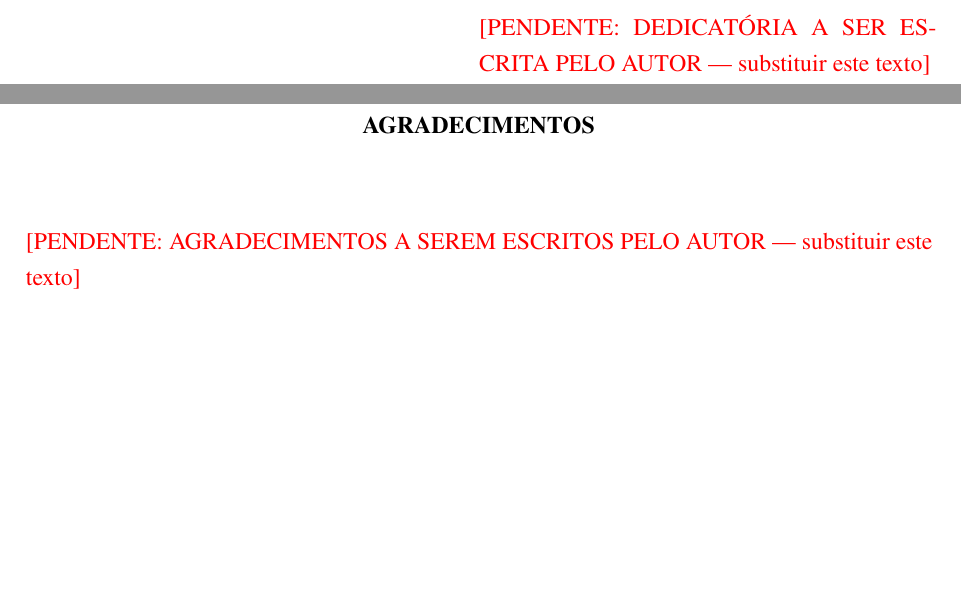
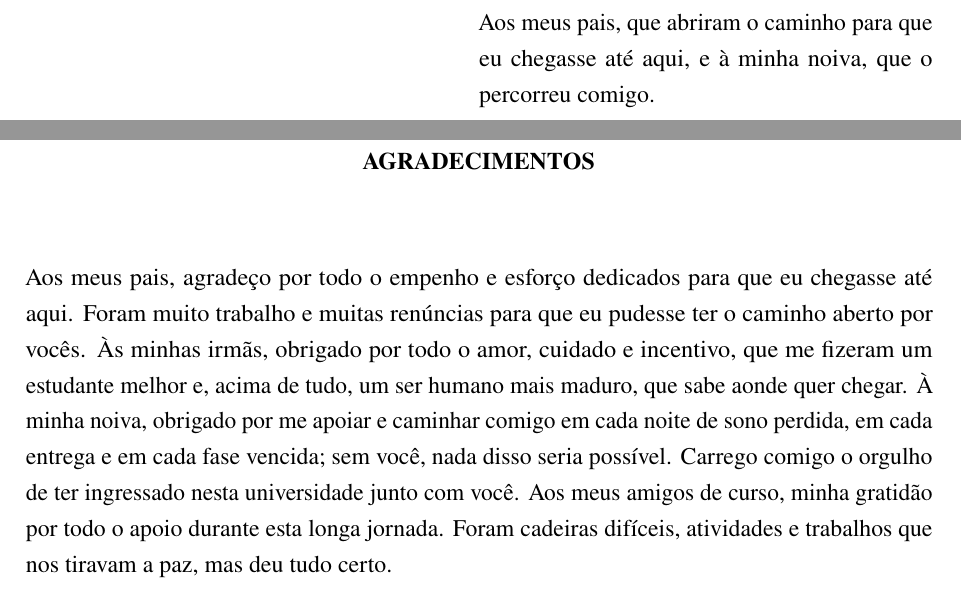
Before and after one commit to yuriolv/text-to-sql-context-experiment, a LaTeX thesis (monografia/main.tex, which reads monografia/pretextuais/agradecimentos.tex, monografia/pretextuais/dedicatoria.tex): two parts of pages 5 and 6 of 60, joined at a grey line, cut at the place of the change, the shorter picture padded with empty space. Compiled offline with pdfLaTeX.

Commit message:
Add the author's acknowledgments and a dedication
Acknowledgments are the author's text, revised only for punctuation,
agreement and regency, as one unindented block per the UECE guide.
Dedication drawn from the same text, bottom right with an 8 cm indent.

Co-Authored-By: Claude Opus 5.5 <noreply@anthropic.com>

```diff
--- a/monografia/pretextuais/agradecimentos.tex
+++ b/monografia/pretextuais/agradecimentos.tex
@@ -1,9 +1,18 @@
 % Agradecimentos — elemento opcional (Guia UECE p. 45): título centralizado,
 % texto justificado, SEM parágrafos (sem recuo) e sem alíneas, até 2 laudas.
-% ESPAÇO RESERVADO: o texto será escrito pelo autor. Substituir o
-% \pendente abaixo pelo texto final.
+% Texto do autor (25/11/2026), revisado só em pontuação, concordância e
+% regência, mantendo as palavras dele.
 \begin{agradecimentos}
   \setlength{\parindent}{0pt}
-  \pendente{AGRADECIMENTOS A SEREM ESCRITOS PELO AUTOR --- substituir este
-  texto}
+  Aos meus pais, agradeço por todo o empenho e esforço dedicados para que
+  eu chegasse até aqui. Foram muito trabalho e muitas renúncias para que eu
+  pudesse ter o caminho aberto por vocês. Às minhas irmãs, obrigado por
+  todo o amor, cuidado e incentivo, que me fizeram um estudante melhor e,
+  acima de tudo, um ser humano mais maduro, que sabe aonde quer chegar. À
+  minha noiva, obrigado por me apoiar e caminhar comigo em cada noite de
+  sono perdida, em cada entrega e em cada fase vencida; sem você, nada
+  disso seria possível. Carrego comigo o orgulho de ter ingressado nesta
+  universidade junto com você. Aos meus amigos de curso, minha gratidão
+  por todo o apoio durante esta longa jornada. Foram cadeiras difíceis,
+  atividades e trabalhos que nos tiravam a paz, mas deu tudo certo.
 \end{agradecimentos}
--- a/monografia/pretextuais/dedicatoria.tex
+++ b/monografia/pretextuais/dedicatoria.tex
@@ -1,13 +1,14 @@
 % Dedicatória — elemento opcional (Guia UECE): sem título, texto na parte
 % inferior direita da página.
-% ESPAÇO RESERVADO: o texto será escrito pelo autor. Substituir o
-% \pendente abaixo pelo texto final.
+% Recuo de 8 cm (meia largura do texto), justificada, corpo 12, espaço 1,5.
+% Proposta (25/11/2026) tirada do texto dos agradecimentos do autor; a
+% confirmar com ele.
 \begin{dedicatoria}
   \vspace*{\fill}
   \begin{flushright}
     \begin{minipage}{0.5\textwidth}
-      \pendente{DEDICATÓRIA A SER ESCRITA PELO AUTOR --- substituir este
-      texto}
+      Aos meus pais, que abriram o caminho para que eu chegasse até aqui,
+      e à minha noiva, que o percorreu comigo.
     \end{minipage}
   \end{flushright}
 \end{dedicatoria}
```
